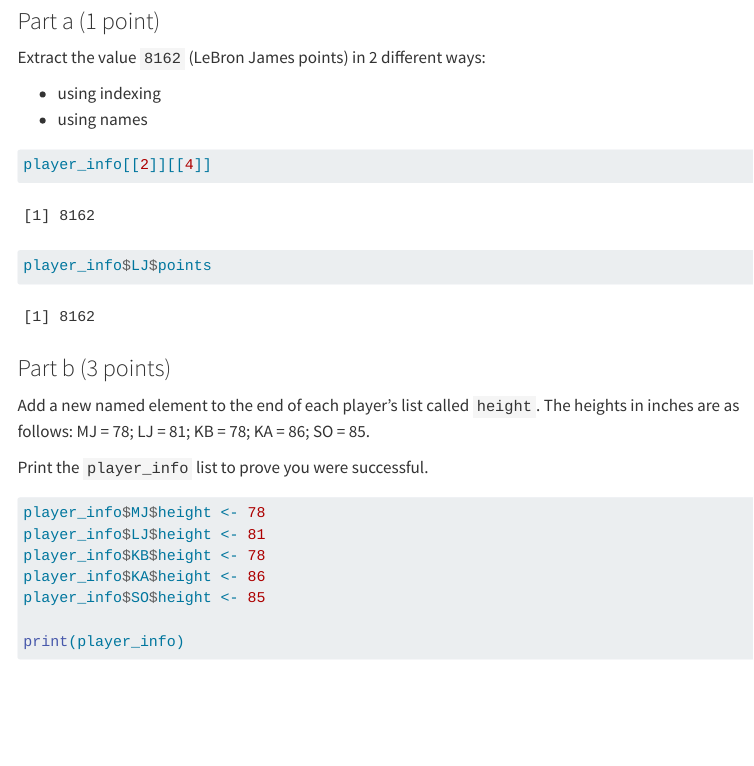
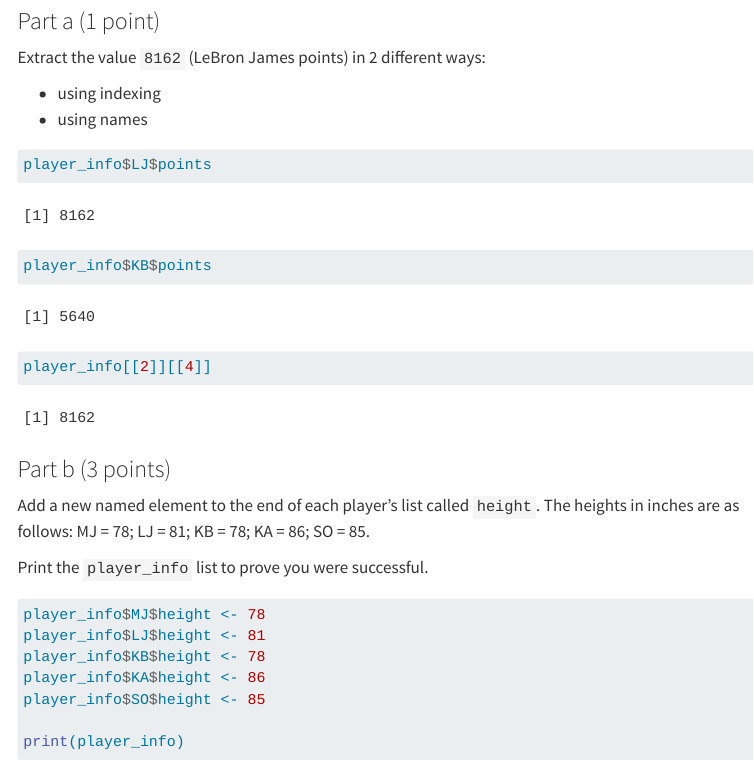
Before and after one commit to Jaenney/Lee_Jaenney_201_A06, a Quarto document (template_A06.qmd): the page in a window 1100 px wide, from 2200 px down. Rendered offline with R 4.5, knitr and Pandoc in place of Quarto, with nearby package versions; code that draws random numbers runs with fixed seeds of ours; menus at the side of the page are left out; long lines of code are wrapped; column names are cleaned by a stand-in for the janitor package.

Commit message:
tried out indexing KB points

````diff
--- a/template_A06.qmd
+++ b/template_A06.qmd
@@ -102,8 +102,17 @@
 - using names
 
 ```{r}
+player_info$LJ$points
+```
+
+
+```{r}
+player_info$KB$points
+```
+
+
+```{r}
 player_info[[2]][[4]]
-player_info$LJ$points
 ```
 
 
````
Also changed, not shown: template_A06.qmd (1 more changed lines).
